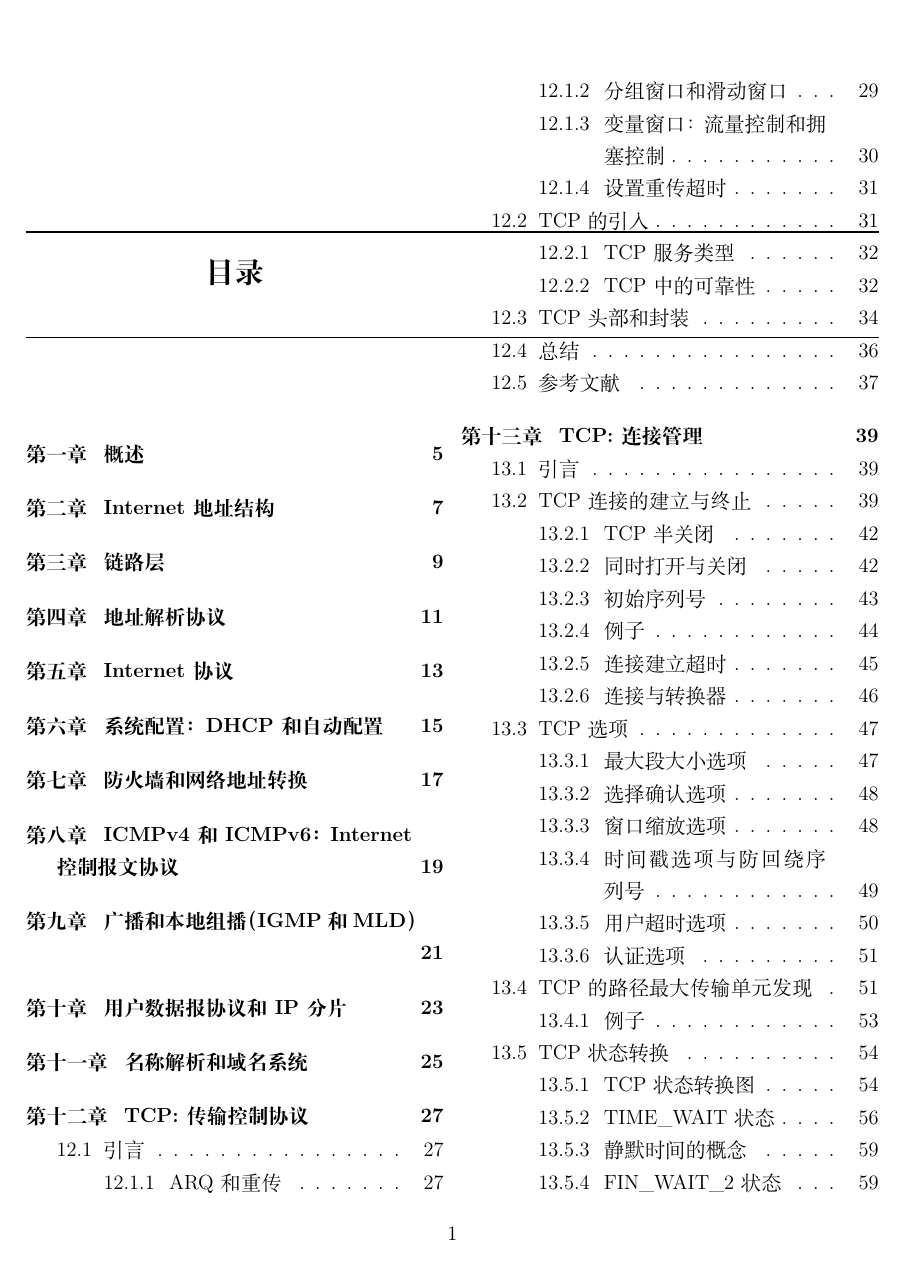
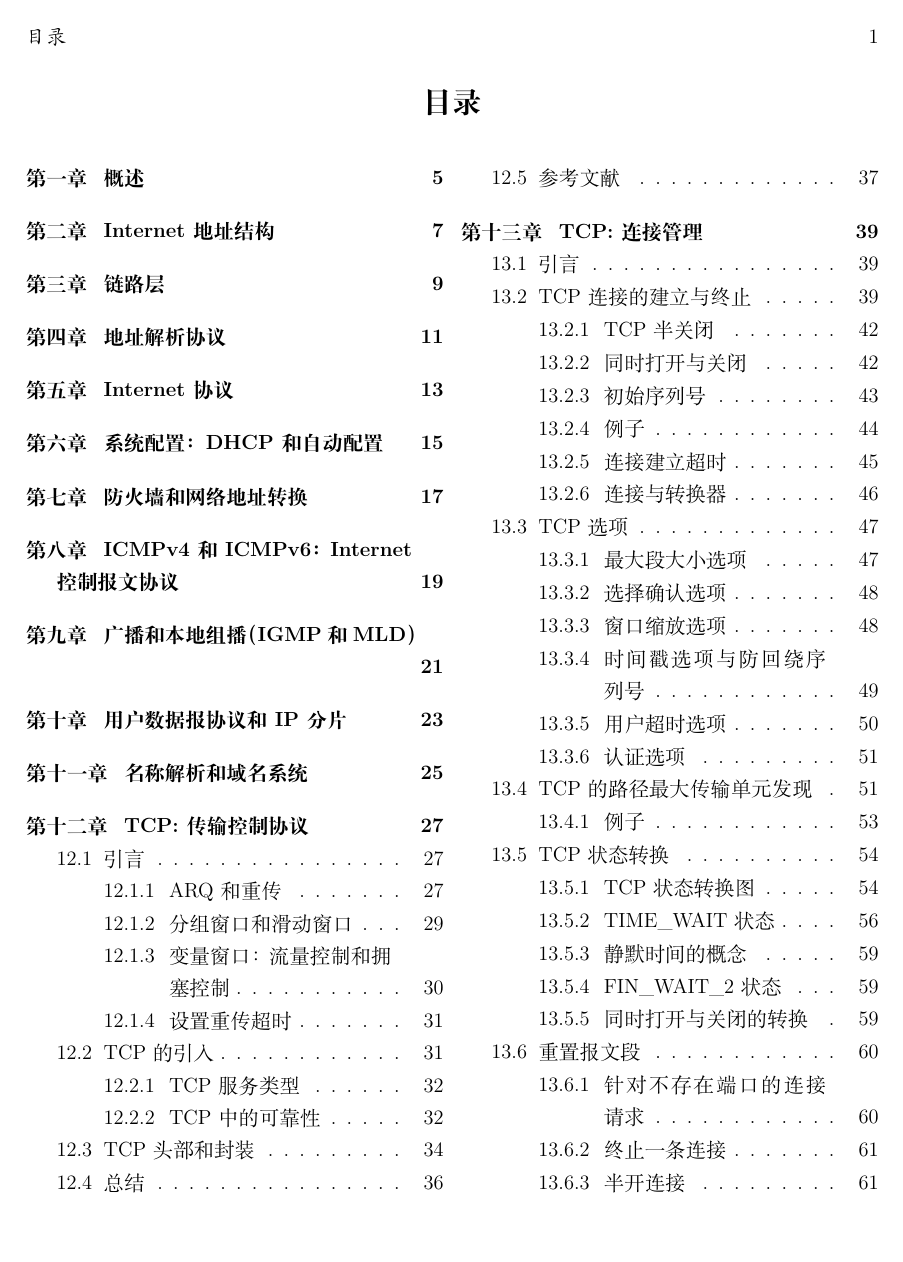
Before and after one commit to sumitpo/tcpipzh, a LaTeX thesis (titp.tex): page 1 of 184. Compiled offline with XeLaTeX.

Commit message:
feat: tableofcontent

```diff
--- a/titp.tex
+++ b/titp.tex
@@ -65,10 +65,63 @@
 \titleformat{\section}
    {\normalfont\Large\bfseries}{\thesection}{1em}{}
 
+\newcommand*{\setupTOC}{%
+\titleformat{\chapter}{}{}{0pt}{}
+
+\titlespacing*{\chapter}{0pt}
+{*7} %  % vertical space before the title <<<<<<<<<<
+{*-15}  %  idem after title (in ex units + glue) <<<<<<<<<<<
+}
+
+\makeatletter
+\renewcommand\tableofcontents{%
+    \section*{\makebox[\linewidth][c]{\contentsname}%
+      \@mkboth{\MakeUppercase\contentsname}{\MakeUppercase\contentsname}}%
+    \begin{multicols}{2}%
+    \@starttoc{toc}%
+    \end{multicols}
+    }
+\makeatother
+
+
+%%%%%%%%%%%%%%%%%%%%%%%%%%%%%%%%%%%%%%%%%%%%%%%%%%%%%%%%%%
+\definecolor{mygreen}{rgb}{0,0.6,0}
+\definecolor{mygray}{rgb}{0.5,0.5,0.5}
+\definecolor{mymauve}{rgb}{0.58,0,0.82}
+\definecolor{terminalbgcolor}{HTML}{330033}
+\definecolor{terminalrulecolor}{HTML}{000099}
+\newcommand{\lstconsolestyle}{
+\lstset{
+	backgroundcolor=\color{terminalbgcolor},
+	basicstyle=\color{white}\fontfamily{UbuntuMono}\footnotesize\selectfont,
+	breakatwhitespace=false,
+	breaklines=true,
+	captionpos=b,
+	commentstyle=\color{mygreen},
+	deletekeywords={...},
+	% escapeinside={\%*}{*)},
+	extendedchars=true,
+	frame=single,
+	keepspaces=true,
+	keywordstyle=\color{blue},
+	%language=none,
+	morekeywords={*,...},
+	numbers=none,
+	numbersep=5pt,
+  framerule=2pt,
+	numberstyle=\color{mygray}\tiny\selectfont,
+	rulecolor=\color{terminalrulecolor},
+	showspaces=false,
+	showstringspaces=false,
+	showtabs=false,
+	stepnumber=2,
+	stringstyle=\color{mymauve},
+	tabsize=2
+}
+}
+%%%%%%%%%%%%%%%%%%%%%%%%%%%%%%%%%%%%%%%%%%%%%%%%%%%%%%%%%%
 \begin{document}
-\begin{multicols}{2}
-	\tableofcontents
-\end{multicols}
+\tableofcontents
 
 \include{chapters/1}
 \include{chapters/2}
```
Also changed, not shown: chapters/14.tex (line endings or trailing spaces), titp.pdf.
